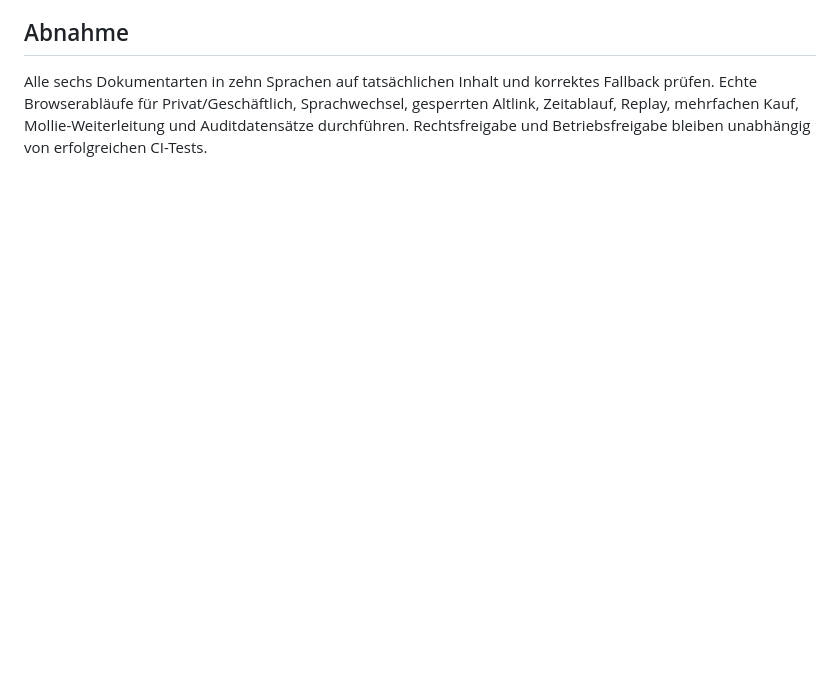
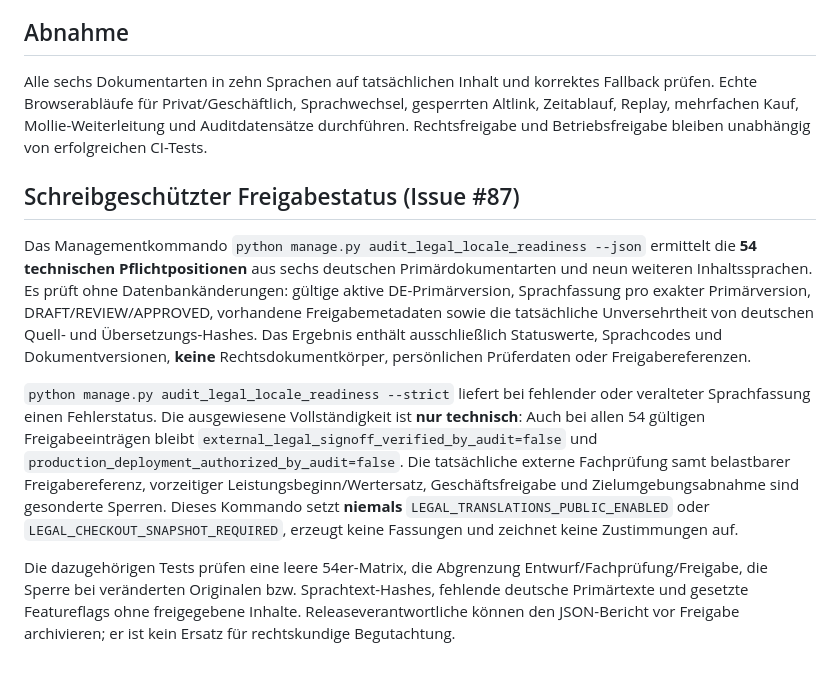
Before and after one commit to deckewandboden/prompmaster, a Markdown page: docs/LEGAL_TRANSLATION_RELEASE_ISSUE87.md, the part around the change. GitHub-like rendering; blank space fills up the shorter version.

Commit message:
Document read-only 54-language legal readiness command and external signoff boundary

```diff
--- a/docs/LEGAL_TRANSLATION_RELEASE_ISSUE87.md
+++ b/docs/LEGAL_TRANSLATION_RELEASE_ISSUE87.md
@@ -155,3 +155,35 @@ korrektes Fallback prüfen. Echte Browserabläufe für Privat/Geschäftlich,
 Sprachwechsel, gesperrten Altlink, Zeitablauf, Replay, mehrfachen Kauf,
 Mollie-Weiterleitung und Auditdatensätze durchführen. Rechtsfreigabe und
 Betriebsfreigabe bleiben unabhängig von erfolgreichen CI-Tests.
+
+## Schreibgeschützter Freigabestatus (Issue #87)
+
+Das Managementkommando `python manage.py audit_legal_locale_readiness --json`
+ermittelt die **54 technischen Pflichtpositionen** aus sechs deutschen
+Primärdokumentarten und neun weiteren Inhaltssprachen. Es prüft ohne
+Datenbankänderungen: gültige aktive DE-Primärversion, Sprachfassung pro
+exakter Primärversion, DRAFT/REVIEW/APPROVED, vorhandene Freigabemetadaten
+sowie die tatsächliche Unversehrtheit von deutschen Quell- und
+Übersetzungs-Hashes. Das Ergebnis enthält ausschließlich Statuswerte,
+Sprachcodes und Dokumentversionen, **keine** Rechtsdokumentkörper,
+persönlichen Prüferdaten oder Freigabereferenzen.
+
+`python manage.py audit_legal_locale_readiness --strict` liefert bei
+fehlender oder veralteter Sprachfassung einen Fehlerstatus. Die
+ausgewiesene Vollständigkeit ist **nur technisch**: Auch bei allen 54
+gültigen Freigabeeinträgen bleibt
+`external_legal_signoff_verified_by_audit=false` und
+`production_deployment_authorized_by_audit=false`. Die tatsächliche
+externe Fachprüfung samt belastbarer Freigabereferenz, vorzeitiger
+Leistungsbeginn/Wertersatz, Geschäftsfreigabe und
+Zielumgebungsabnahme sind gesonderte Sperren. Dieses Kommando setzt
+**niemals** `LEGAL_TRANSLATIONS_PUBLIC_ENABLED` oder
+`LEGAL_CHECKOUT_SNAPSHOT_REQUIRED`, erzeugt keine Fassungen und
+zeichnet keine Zustimmungen auf.
+
+Die dazugehörigen Tests prüfen eine leere 54er-Matrix, die Abgrenzung
+Entwurf/Fachprüfung/Freigabe, die Sperre bei veränderten Originalen bzw.
+Sprachtext-Hashes, fehlende deutsche Primärtexte und gesetzte Featureflags
+ohne freigegebene Inhalte. Releaseverantwortliche können den
+JSON-Bericht vor Freigabe archivieren; er ist kein Ersatz für
+rechtskundige Begutachtung.
```
